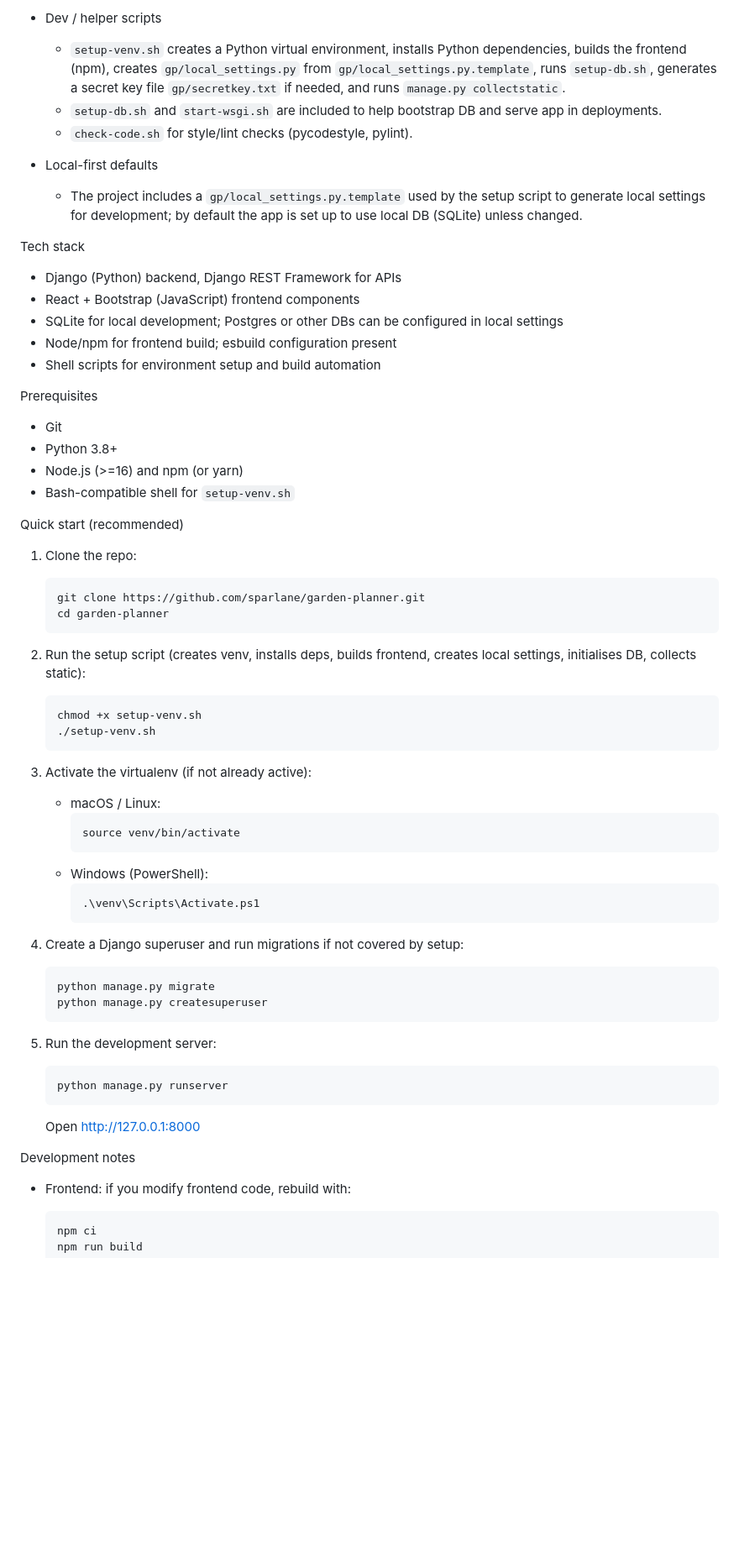
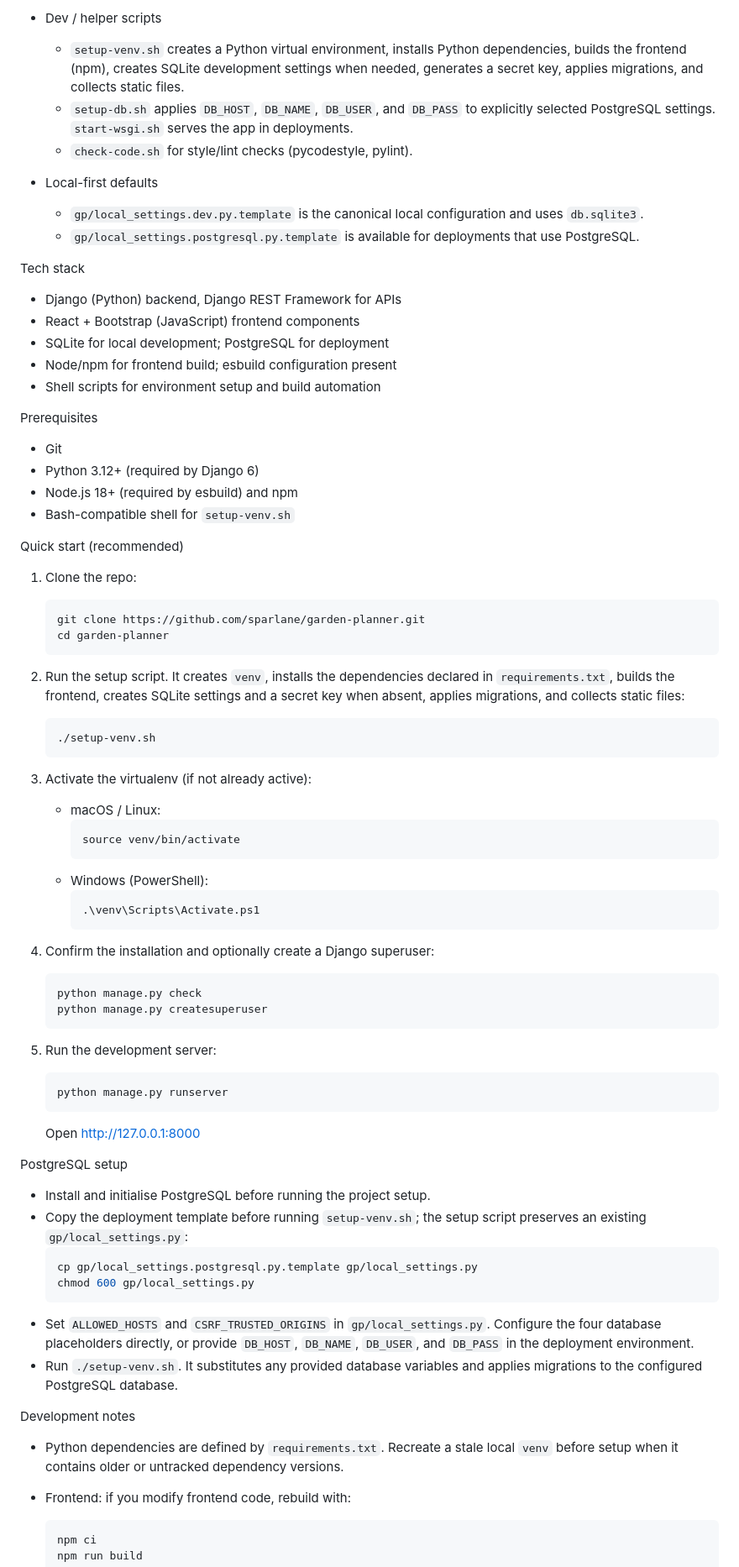
Before and after one commit to sparlane/garden-planner, a Markdown page: README.md, the part around one of its changes. Shown at 84% size. Drawn GitHub-style; blank space fills up the shorter version.

Commit message:
docs(setup): document supported bootstrap paths
The README advertised unsupported runtime versions and contradicted the setup script about its database and migration behavior. Document the verified SQLite default, explicit PostgreSQL selection, and current Python and Node requirements so a fresh installation follows the code's real contract.

````diff
--- a/README.md
+++ b/README.md
@@ -48,24 +49,25 @@ Features
   - Frontend build is wired up via the repository `package.json` and build scripts.
 
 - Dev / helper scripts
-  - `setup-venv.sh` creates a Python virtual environment, installs Python dependencies, builds the frontend (npm), creates `gp/local_settings.py` from `gp/local_settings.py.template`, runs `setup-db.sh`, generates a secret key file `gp/secretkey.txt` if needed, and runs `manage.py collectstatic`.
-  - `setup-db.sh` and `start-wsgi.sh` are included to help bootstrap DB and serve app in deployments.
+  - `setup-venv.sh` creates a Python virtual environment, installs Python dependencies, builds the frontend (npm), creates SQLite development settings when needed, generates a secret key, applies migrations, and collects static files.
+  - `setup-db.sh` applies `DB_HOST`, `DB_NAME`, `DB_USER`, and `DB_PASS` to explicitly selected PostgreSQL settings. `start-wsgi.sh` serves the app in deployments.
   - `check-code.sh` for style/lint checks (pycodestyle, pylint).
 
 - Local-first defaults
-  - The project includes a `gp/local_settings.py.template` used by the setup script to generate local settings for development; by default the app is set up to use local DB (SQLite) unless changed.
+  - `gp/local_settings.dev.py.template` is the canonical local configuration and uses `db.sqlite3`.
+  - `gp/local_settings.postgresql.py.template` is available for deployments that use PostgreSQL.
 
 Tech stack
 - Django (Python) backend, Django REST Framework for APIs
 - React + Bootstrap (JavaScript) frontend components
-- SQLite for local development; Postgres or other DBs can be configured in local settings
+- SQLite for local development; PostgreSQL for deployment
 - Node/npm for frontend build; esbuild configuration present
 - Shell scripts for environment setup and build automation
 
 Prerequisites
 - Git
-- Python 3.8+
-- Node.js (>=16) and npm (or yarn)
+- Python 3.12+ (required by Django 6)
+- Node.js 18+ (required by esbuild) and npm
 - Bash-compatible shell for `setup-venv.sh`
 
 Quick start (recommended)
@@ -75,9 +77,8 @@ Quick start (recommended)
    cd garden-planner
    ```
 
-2. Run the setup script (creates venv, installs deps, builds frontend, creates local settings, initialises DB, collects static):
+2. Run the setup script. It creates `venv`, installs the dependencies declared in `requirements.txt`, builds the frontend, creates SQLite settings and a secret key when absent, applies migrations, and collects static files:
    ```bash
-   chmod +x setup-venv.sh
    ./setup-venv.sh
    ```
 
@@ -91,9 +92,9 @@ Quick start (recommended)
      .\venv\Scripts\Activate.ps1
      ```
 
-4. Create a Django superuser and run migrations if not covered by setup:
+4. Confirm the installation and optionally create a Django superuser:
    ```bash
-   python manage.py migrate
+   python manage.py check
    python manage.py createsuperuser
    ```
 
@@ -103,7 +104,19 @@ Quick start (recommended)
    ```
    Open http://127.0.0.1:8000
 
+PostgreSQL setup
+- Install and initialise PostgreSQL before running the project setup.
+- Copy the deployment template before running `setup-venv.sh`; the setup script preserves an existing `gp/local_settings.py`:
+  ```bash
+  cp gp/local_settings.postgresql.py.template gp/local_settings.py
+  chmod 600 gp/local_settings.py
+  ```
+- Set `ALLOWED_HOSTS` and `CSRF_TRUSTED_ORIGINS` in `gp/local_settings.py`. Configure the four database placeholders directly, or provide `DB_HOST`, `DB_NAME`, `DB_USER`, and `DB_PASS` in the deployment environment.
+- Run `./setup-venv.sh`. It substitutes any provided database variables and applies migrations to the configured PostgreSQL database.
+
 Development notes
+- Python dependencies are defined by `requirements.txt`. Recreate a stale local `venv` before setup when it contains older or untracked dependency versions.
+
 - Frontend: if you modify frontend code, rebuild with:
   ```bash
   npm ci
````
Also changed, not shown: other parts of README.md (+3 -2 lines).
